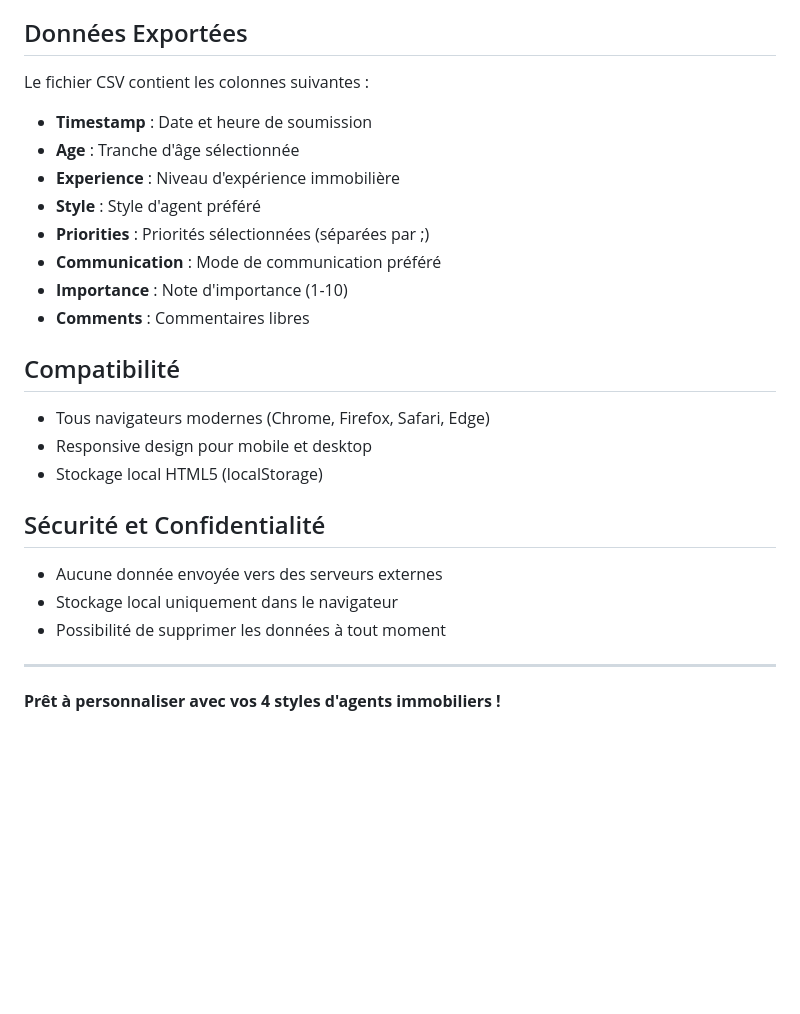
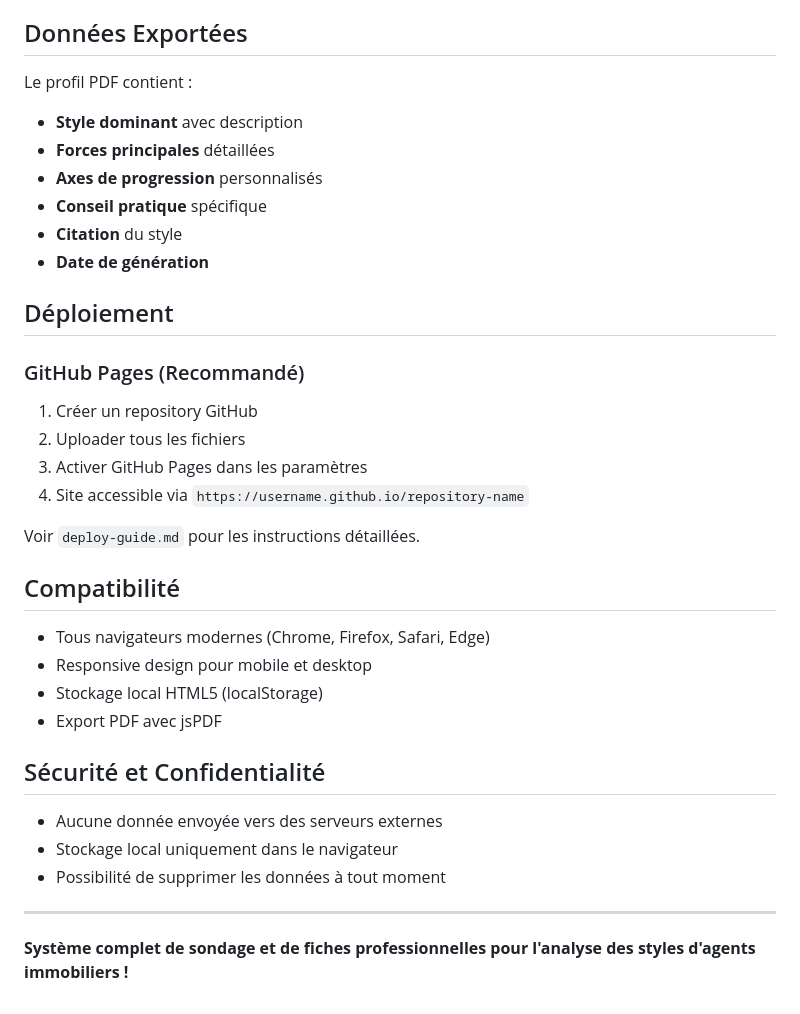
Before and after one commit to Realtoria-Club/styles-agents-immobiliers, a Markdown page: README.md, the part around the change printed below. Rendered like a GitHub page; blank space fills up the shorter version.

Commit message:
Add files via upload
mise à jour suites aux améliorations

```diff
--- a/README.md
+++ b/README.md
@@ -91,20 +124,29 @@ Modifiez le fichier `index.html` pour ajouter de nouvelles sections ou questions
 
 ## Données Exportées
 
-Le fichier CSV contient les colonnes suivantes :
-- **Timestamp** : Date et heure de soumission
-- **Age** : Tranche d'âge sélectionnée
-- **Experience** : Niveau d'expérience immobilière
-- **Style** : Style d'agent préféré
-- **Priorities** : Priorités sélectionnées (séparées par ;)
-- **Communication** : Mode de communication préféré
-- **Importance** : Note d'importance (1-10)
-- **Comments** : Commentaires libres
+Le profil PDF contient :
+- **Style dominant** avec description
+- **Forces principales** détaillées
+- **Axes de progression** personnalisés
+- **Conseil pratique** spécifique
+- **Citation** du style
+- **Date de génération**
+
+## Déploiement
+
+### GitHub Pages (Recommandé)
+1. Créer un repository GitHub
+2. Uploader tous les fichiers
+3. Activer GitHub Pages dans les paramètres
+4. Site accessible via `https://username.github.io/repository-name`
+
+Voir `deploy-guide.md` pour les instructions détaillées.
 
 ## Compatibilité
 - Tous navigateurs modernes (Chrome, Firefox, Safari, Edge)
 - Responsive design pour mobile et desktop
 - Stockage local HTML5 (localStorage)
+- Export PDF avec jsPDF
 
 ## Sécurité et Confidentialité
 - Aucune donnée envoyée vers des serveurs externes
@@ -113,4 +155,4 @@ Le fichier CSV contient les colonnes suivantes :
 
 ---
 
-**Prêt à personnaliser avec vos 4 styles d'agents immobiliers !**
+**Système complet de sondage et de fiches professionnelles pour l'analyse des styles d'agents immobiliers !**
```
Also changed, not shown: other parts of README.md (+79 -46 lines).
